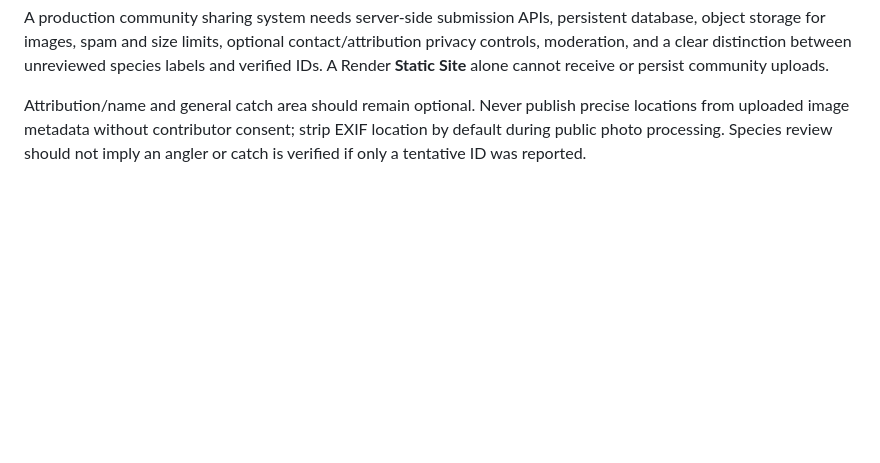
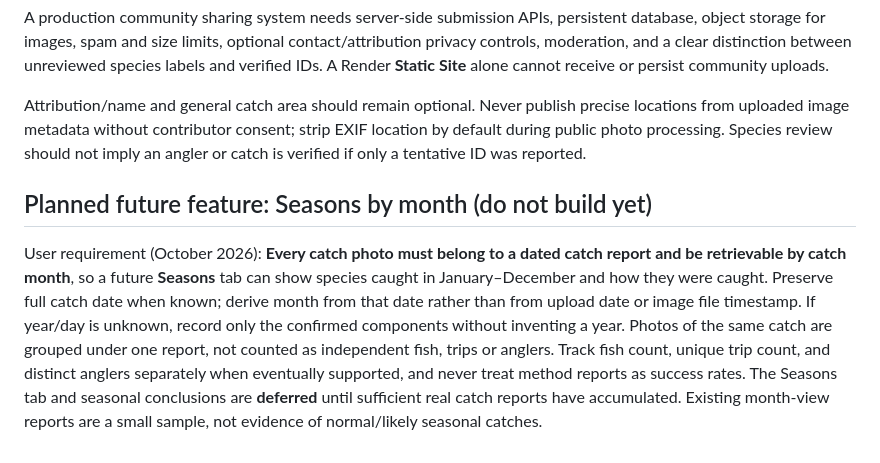
Before and after one commit to Jamieg72/punta-chivato-fish-id, a Markdown page: README.md, the part around the change. Rendered like a GitHub page; blank space fills up the shorter version.

Commit message:
Document future seasonal tab and month-linked catch photos

```diff
--- a/README.md
+++ b/README.md
@@ -40,3 +40,7 @@ The **Share** tab now has a mobile-friendly form for species (including unverifi
 A production community sharing system needs server-side submission APIs, persistent database, object storage for images, spam and size limits, optional contact/attribution privacy controls, moderation, and a clear distinction between unreviewed species labels and verified IDs. A Render **Static Site** alone cannot receive or persist community uploads.
 
 Attribution/name and general catch area should remain optional. Never publish precise locations from uploaded image metadata without contributor consent; strip EXIF location by default during public photo processing. Species review should not imply an angler or catch is verified if only a tentative ID was reported.
+
+## Planned future feature: Seasons by month (do not build yet)
+
+User requirement (October 2026): **Every catch photo must belong to a dated catch report and be retrievable by catch month**, so a future **Seasons** tab can show species caught in January–December and how they were caught. Preserve full catch date when known; derive month from that date rather than from upload date or image file timestamp. If year/day is unknown, record only the confirmed components without inventing a year. Photos of the same catch are grouped under one report, not counted as independent fish, trips or anglers. Track fish count, unique trip count, and distinct anglers separately when eventually supported, and never treat method reports as success rates. The Seasons tab and seasonal conclusions are **deferred** until sufficient real catch reports have accumulated. Existing month-view reports are a small sample, not evidence of normal/likely seasonal catches.
```
